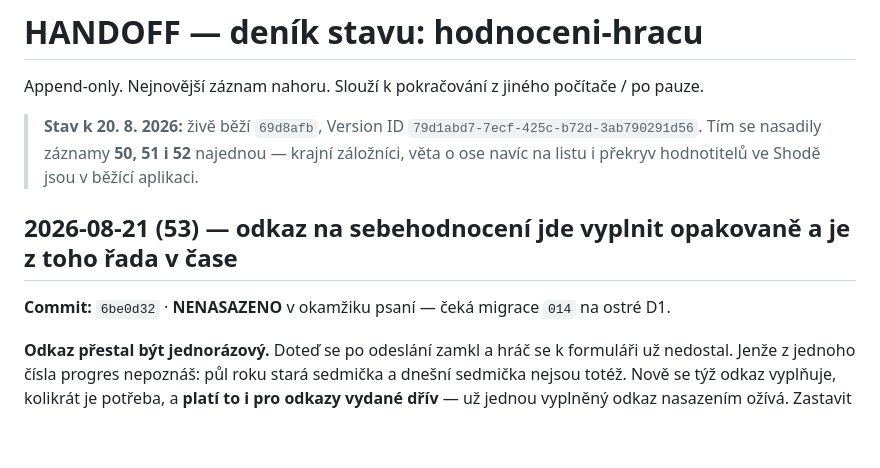
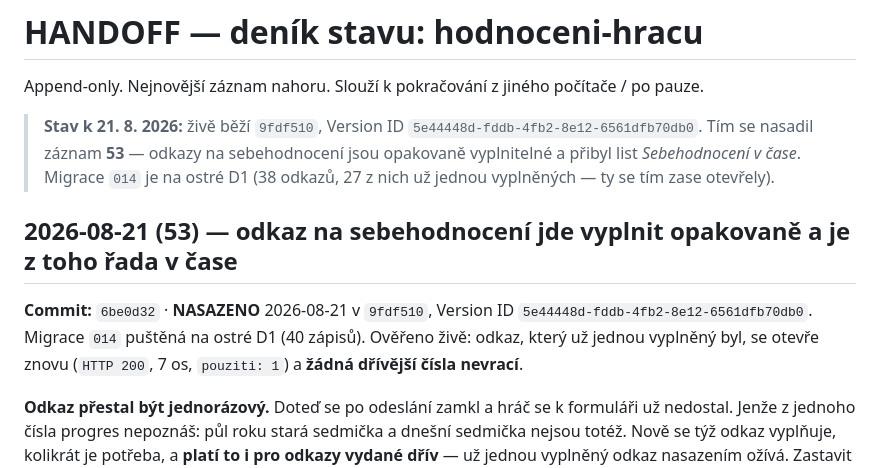
Before and after one commit to Anamax443/hodnoceni-hracu, a Markdown page: HANDOFF.md, the part around the change. Drawn GitHub-style; blank space fills up the shorter version.

```diff
--- a/HANDOFF.md
+++ b/HANDOFF.md
@@ -2,13 +2,17 @@
 
 Append-only. Nejnovější záznam nahoru. Slouží k pokračování z jiného počítače / po pauze.
 
-> **Stav k 20. 8. 2026:** živě běží `69d8afb`, Version ID `79d1abd7-7ecf-425c-b72d-3ab790291d56`.
-> Tím se nasadily záznamy **50, 51 i 52** najednou — krajní záložníci, věta o ose navíc
-> na listu i překryv hodnotitelů ve Shodě jsou v běžící aplikaci.
+> **Stav k 21. 8. 2026:** živě běží `9fdf510`, Version ID `5e44448d-fddb-4fb2-8e12-6561dfb70db0`.
+> Tím se nasadil záznam **53** — odkazy na sebehodnocení jsou opakovaně vyplnitelné a přibyl
+> list *Sebehodnocení v čase*. Migrace `014` je na ostré D1 (38 odkazů, 27 z nich už jednou
+> vyplněných — ty se tím zase otevřely).
 
 ## 2026-08-21 (53) — odkaz na sebehodnocení jde vyplnit opakovaně a je z toho řada v čase
 
-**Commit:** `6be0d32` · **NENASAZENO** v okamžiku psaní — čeká migrace `014` na ostré D1.
+**Commit:** `6be0d32` · **NASAZENO** 2026-08-21 v `9fdf510`, Version ID
+`5e44448d-fddb-4fb2-8e12-6561dfb70db0`. Migrace `014` puštěná na ostré D1 (40 zápisů).
+Ověřeno živě: odkaz, který už jednou vyplněný byl, se otevře znovu (`HTTP 200`, 7 os,
+`pouziti: 1`) a **žádná dřívější čísla nevrací**.
 
 **Odkaz přestal být jednorázový.** Doteď se po odeslání zamkl a hráč se k formuláři už
 nedostal. Jenže z jednoho čísla progres nepoznáš: půl roku stará sedmička a dnešní sedmička
```
Also changed, not shown: known_good.md (+17 -3 lines).
